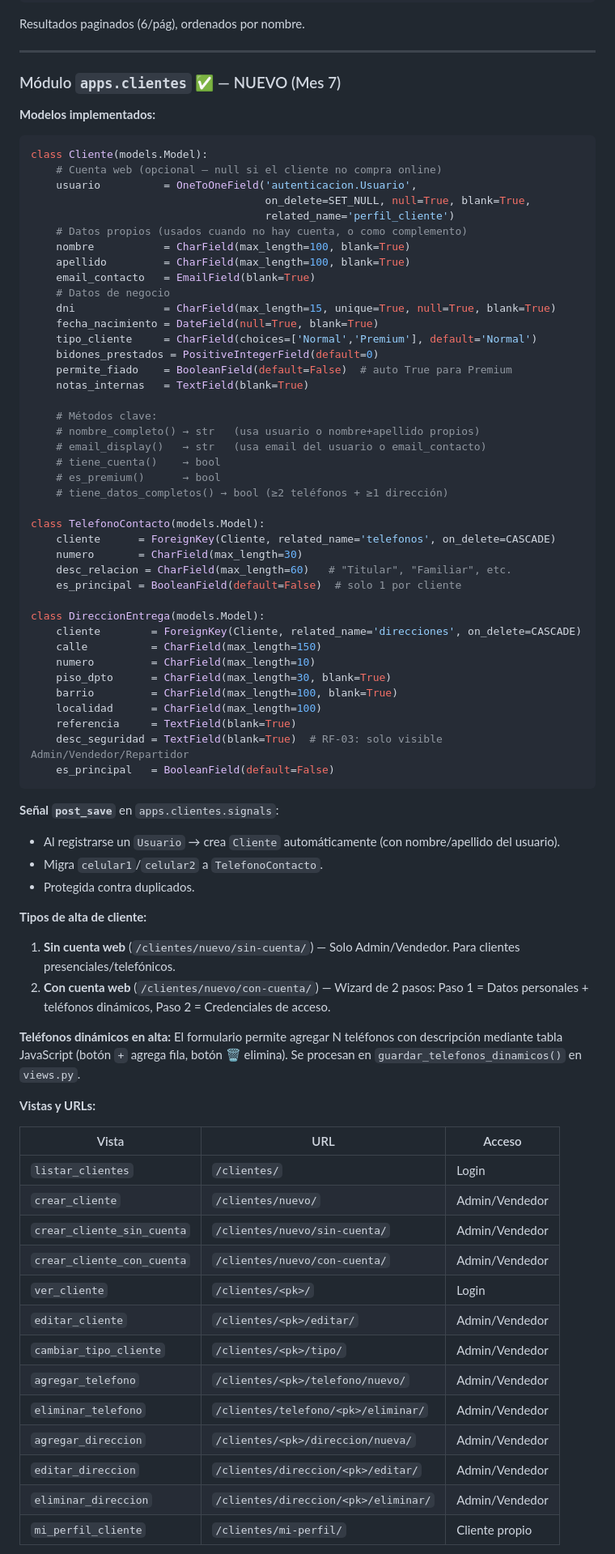
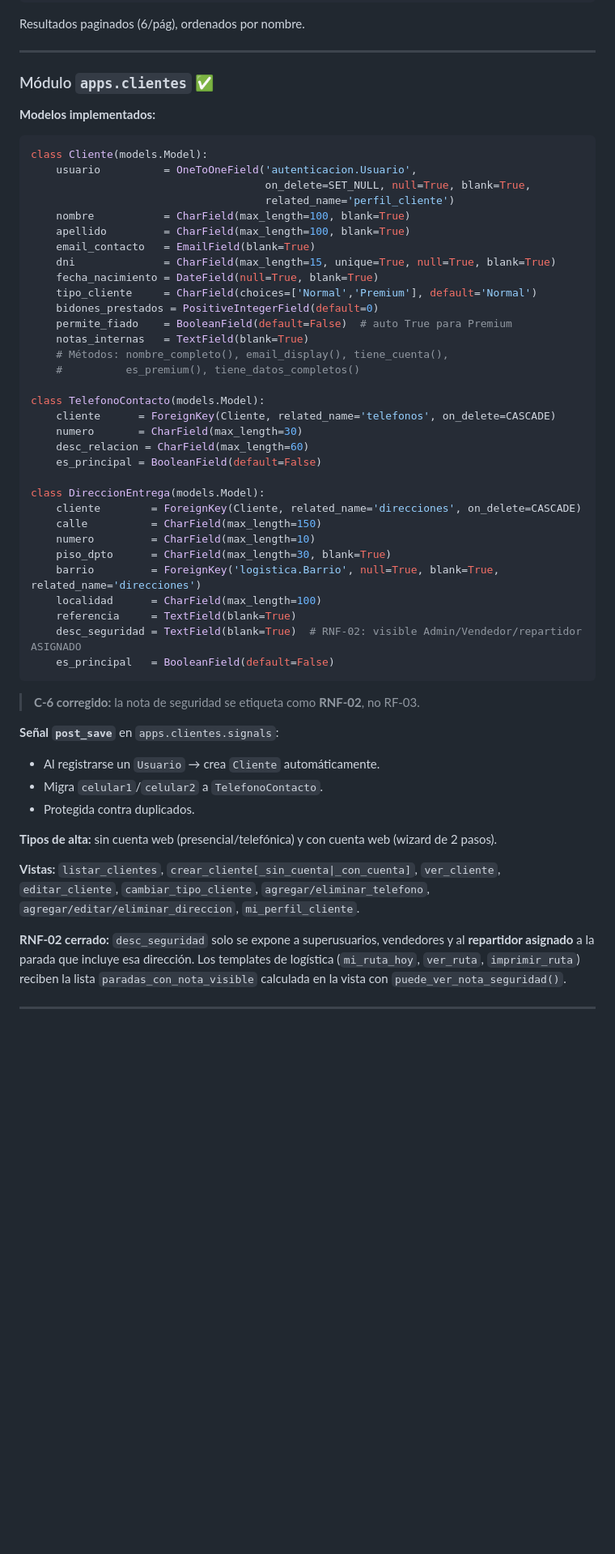
Before and after one commit to fiorellaailenfioravanti-eng/distribuidora-3.0, a Markdown page: .agents/CONTEXT.md, the part around one of its changes. Shown at 81% size. Rendered like a GitHub page; blank space fills up the shorter version.

````diff
--- a/.agents/CONTEXT.md
+++ b/.agents/CONTEXT.md
@@ -242,79 +262,62 @@ Resultados paginados (6/pág), ordenados por nombre.
 
 ---
 
-### Módulo `apps.clientes` ✅ — NUEVO (Mes 7)
+### Módulo `apps.clientes` ✅
 
 **Modelos implementados:**
 
 ```python
 class Cliente(models.Model):
-    # Cuenta web (opcional — null si el cliente no compra online)
     usuario          = OneToOneField('autenticacion.Usuario',
                                      on_delete=SET_NULL, null=True, blank=True,
                                      related_name='perfil_cliente')
-    # Datos propios (usados cuando no hay cuenta, o como complemento)
     nombre           = CharField(max_length=100, blank=True)
     apellido         = CharField(max_length=100, blank=True)
     email_contacto   = EmailField(blank=True)
-    # Datos de negocio
     dni              = CharField(max_length=15, unique=True, null=True, blank=True)
     fecha_nacimiento = DateField(null=True, blank=True)
     tipo_cliente     = CharField(choices=['Normal','Premium'], default='Normal')
     bidones_prestados = PositiveIntegerField(default=0)
     permite_fiado    = BooleanField(default=False)  # auto True para Premium
     notas_internas   = TextField(blank=True)
-
-    # Métodos clave:
-    # nombre_completo() → str   (usa usuario o nombre+apellido propios)
-    # email_display()   → str   (usa email del usuario o email_contacto)
-    # tiene_cuenta()    → bool
-    # es_premium()      → bool
-    # tiene_datos_completos() → bool (≥2 teléfonos + ≥1 dirección)
+    # Métodos: nombre_completo(), email_display(), tiene_cuenta(),
+    #          es_premium(), tiene_datos_completos()
 
 class TelefonoContacto(models.Model):
     cliente      = ForeignKey(Cliente, related_name='telefonos', on_delete=CASCADE)
     numero       = CharField(max_length=30)
-    desc_relacion = CharField(max_length=60)   # "Titular", "Familiar", etc.
-    es_principal = BooleanField(default=False)  # solo 1 por cliente
+    desc_relacion = CharField(max_length=60)
+    es_principal = BooleanField(default=False)
 
 class DireccionEntrega(models.Model):
     cliente        = ForeignKey(Cliente, related_name='direcciones', on_delete=CASCADE)
     calle          = CharField(max_length=150)
     numero         = CharField(max_length=10)
     piso_dpto      = CharField(max_length=30, blank=True)
-    barrio         = CharField(max_length=100, blank=True)
+    barrio         = ForeignKey('logistica.Barrio', null=True, blank=True, related_name='direcciones')
     localidad      = CharField(max_length=100)
     referencia     = TextField(blank=True)
-    desc_seguridad = TextField(blank=True)  # RF-03: solo visible Admin/Vendedor/Repartidor
+    desc_seguridad = TextField(blank=True)  # RNF-02: visible Admin/Vendedor/repartidor ASIGNADO
     es_principal   = BooleanField(default=False)
 ```
 
+> **C-6 corregido:** la nota de seguridad se etiqueta como **RNF-02**, no RF-03.
+
 **Señal `post_save`** en `apps.clientes.signals`:
-- Al registrarse un `Usuario` → crea `Cliente` automáticamente (con nombre/apellido del usuario).
+- Al registrarse un `Usuario` → crea `Cliente` automáticamente.
 - Migra `celular1`/`celular2` a `TelefonoContacto`.
 - Protegida contra duplicados.
 
-**Tipos de alta de cliente:**
-1. **Sin cuenta web** (`/clientes/nuevo/sin-cuenta/`) — Solo Admin/Vendedor. Para clientes presenciales/telefónicos.
-2. **Con cuenta web** (`/clientes/nuevo/con-cuenta/`) — Wizard de 2 pasos: Paso 1 = Datos personales + teléfonos dinámicos, Paso 2 = Credenciales de acceso.
+**Tipos de alta:** sin cuenta web (presencial/telefónica) y con cuenta web (wizard de 2 pasos).
 
-**Teléfonos dinámicos en alta:** El formulario permite agregar N teléfonos con descripción mediante tabla JavaScript (botón `+` agrega fila, botón 🗑️ elimina). Se procesan en `guardar_telefonos_dinamicos()` en `views.py`.
+**Vistas:** `listar_clientes`, `crear_cliente[_sin_cuenta|_con_cuenta]`, `ver_cliente`,
+`editar_cliente`, `cambiar_tipo_cliente`, `agregar/eliminar_telefono`,
+`agregar/editar/eliminar_direccion`, `mi_perfil_cliente`.
 
-**Vistas y URLs:**
+**RNF-02 cerrado:** `desc_seguridad` solo se expone a superusuarios, vendedores y
+al **repartidor asignado** a la parada que incluye esa dirección. Los templates
+de logística (`mi_ruta_hoy`, `ver_ruta`, `imprimir_ruta`) reciben la lista
+`paradas_con_nota_visible` calculada en la vista con `puede_ver_nota_seguridad()`.
 
-| Vista | URL | Acceso |
-|---|---|---|
-| `listar_clientes` | `/clientes/` | Login |
-| `crear_cliente` | `/clientes/nuevo/` | Admin/Vendedor |
-| `crear_cliente_sin_cuenta` | `/clientes/nuevo/sin-cuenta/` | Admin/Vendedor |
-| `crear_cliente_con_cuenta` | `/clientes/nuevo/con-cuenta/` | Admin/Vendedor |
-| `ver_cliente` | `/clientes/<pk>/` | Login |
-| `editar_cliente` | `/clientes/<pk>/editar/` | Admin/Vendedor |
-| `cambiar_tipo_cliente` | `/clientes/<pk>/tipo/` | Admin/Vendedor |
-| `agregar_telefono` | `/clientes/<pk>/telefono/nuevo/` | Admin/Vendedor |
-| `eliminar_telefono` | `/clientes/telefono/<pk>/eliminar/` | Admin/Vendedor |
-| `agregar_direccion` | `/clientes/<pk>/direccion/nueva/` | Admin/Vendedor |
-| `editar_direccion` | `/clientes/direccion/<pk>/editar/` | Admin/Vendedor |
-| `eliminar_direccion` | `/clientes/direccion/<pk>/eliminar/` | Admin/Vendedor |
-| `mi_perfil_cliente` | `/clientes/mi-perfil/` | Cliente propio |
+---
 
````
Also changed, not shown: other parts of .agents/CONTEXT.md (+232 -147 lines).
